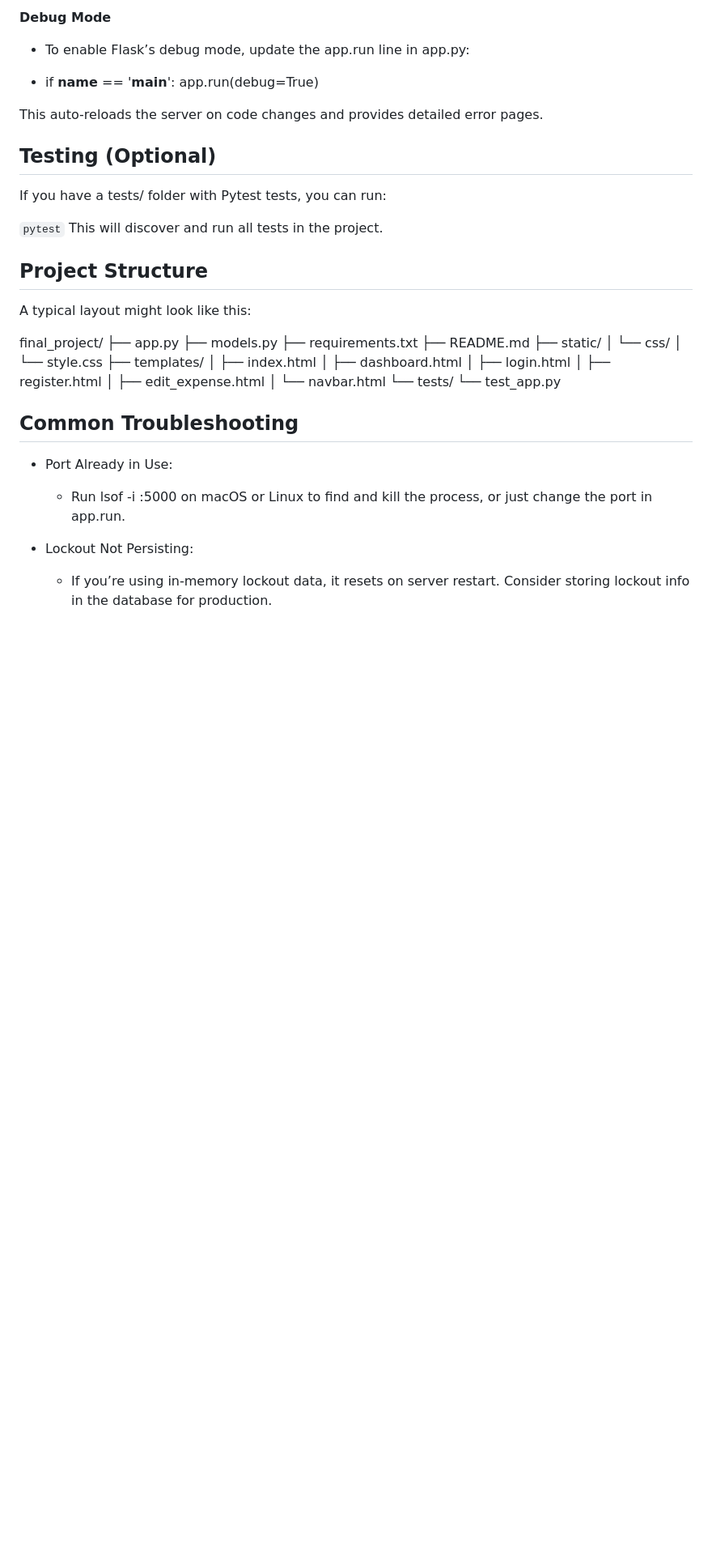
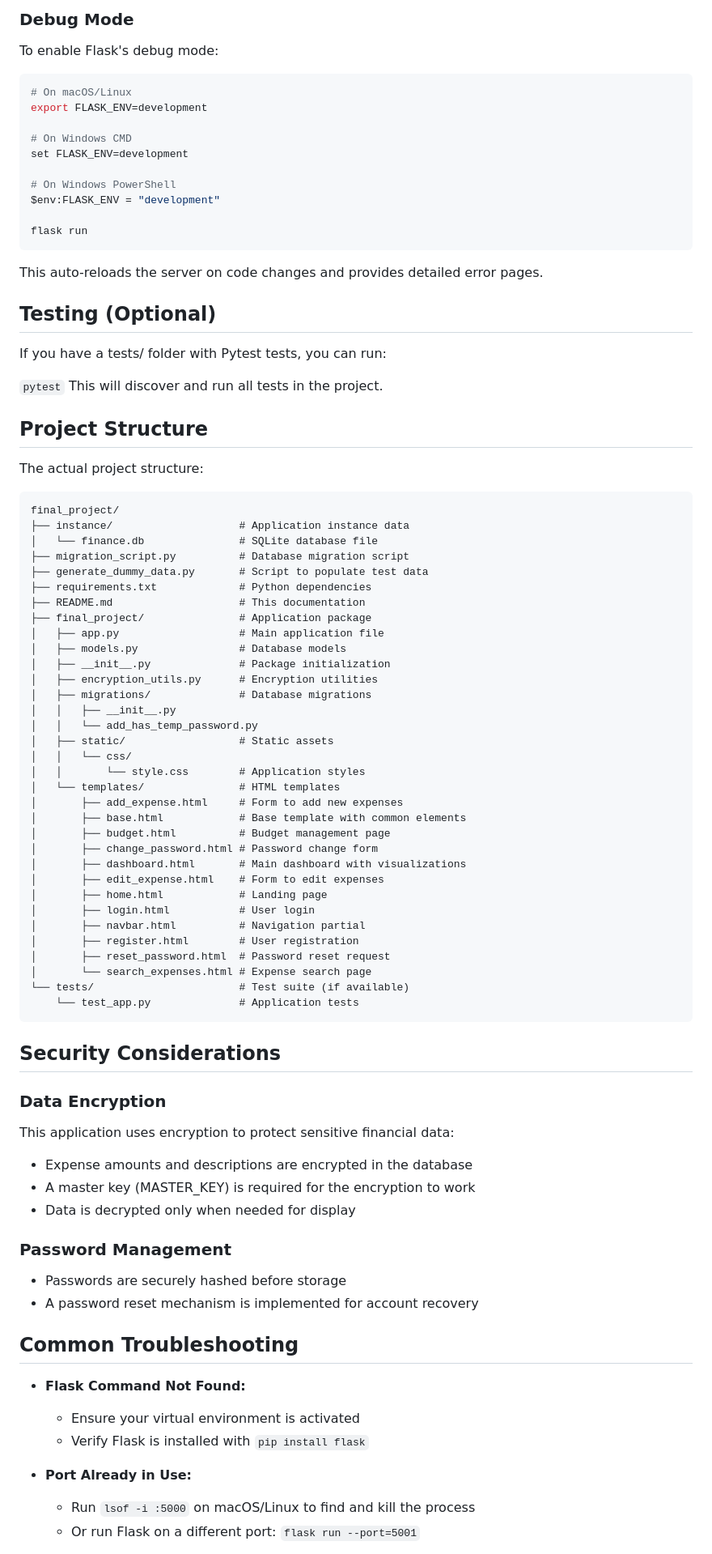
Before and after one commit to a-dupuis-unb/swe3503-final-project, a Markdown page: README.md, the part around one of its changes. Shown at 81% size. GitHub-like rendering; blank space fills up the shorter version.

````diff
--- a/README.md
+++ b/README.md
@@ -62,10 +105,20 @@ If port 5000 is in use, either:
 
-**Debug Mode**
+### Debug Mode
 
-- To enable Flask’s debug mode, update the app.run line in app.py:
+To enable Flask's debug mode:
 
-- if __name__ == '__main__':
-        app.run(debug=True)
+```bash
+# On macOS/Linux
+export FLASK_ENV=development
+
+# On Windows CMD
+set FLASK_ENV=development
+
+# On Windows PowerShell
+$env:FLASK_ENV = "development"
+
+flask run
+```
 
 This auto-reloads the server on code changes and provides detailed error pages.
 
@@ -78,31 +131,66 @@ This will discover and run all tests in the project.
 
 ## Project Structure
 
-A typical layout might look like this:
+The actual project structure:
 
+```
 final_project/
-├── app.py
-├── models.py
-├── requirements.txt
-├── README.md
-├── static/
-│   └── css/
-│       └── style.css
-├── templates/
-│   ├── index.html
-│   ├── dashboard.html
-│   ├── login.html
-│   ├── register.html
-│   ├── edit_expense.html
-│   └── navbar.html
-└── tests/
-    └── test_app.py
+├── instance/                    # Application instance data
+│   └── finance.db               # SQLite database file
+├── migration_script.py          # Database migration script
+├── generate_dummy_data.py       # Script to populate test data
+├── requirements.txt             # Python dependencies
+├── README.md                    # This documentation
+├── final_project/               # Application package
+│   ├── app.py                   # Main application file
+│   ├── models.py                # Database models
+│   ├── __init__.py              # Package initialization
+│   ├── encryption_utils.py      # Encryption utilities
+│   ├── migrations/              # Database migrations
+│   │   ├── __init__.py
+│   │   └── add_has_temp_password.py
+│   ├── static/                  # Static assets
+│   │   └── css/
+│   │       └── style.css        # Application styles
+│   └── templates/               # HTML templates
+│       ├── add_expense.html     # Form to add new expenses
+│       ├── base.html            # Base template with common elements
+│       ├── budget.html          # Budget management page
+│       ├── change_password.html # Password change form
+│       ├── dashboard.html       # Main dashboard with visualizations
+│       ├── edit_expense.html    # Form to edit expenses
+│       ├── home.html            # Landing page
+│       ├── login.html           # User login
+│       ├── navbar.html          # Navigation partial
+│       ├── register.html        # User registration
+│       ├── reset_password.html  # Password reset request
+│       └── search_expenses.html # Expense search page
+└── tests/                       # Test suite (if available)
+    └── test_app.py              # Application tests
+```
+
+## Security Considerations
+
+### Data Encryption
+
+This application uses encryption to protect sensitive financial data:
+
+- Expense amounts and descriptions are encrypted in the database
+- A master key (MASTER_KEY) is required for the encryption to work
+- Data is decrypted only when needed for display
+
+### Password Management
+
+- Passwords are securely hashed before storage
+- A password reset mechanism is implemented for account recovery
 
 ## Common Troubleshooting
 
-- Port Already in Use:
-    - Run lsof -i :5000 on macOS or Linux to find and kill the process, or just change the port in app.run.
+- **Flask Command Not Found:**
+  - Ensure your virtual environment is activated
+  - Verify Flask is installed with `pip install flask`
 
-- Lockout Not Persisting:
-    - If you’re using in-memory lockout data, it resets on server restart. Consider storing lockout info in the database for production.
+- **Port Already in Use:**
+  - Run `lsof -i :5000` on macOS/Linux to find and kill the process
+  - Or run Flask on a different port: `flask run --port=5001`
 
````
Also changed, not shown: other parts of README.md (+75 -21 lines).
